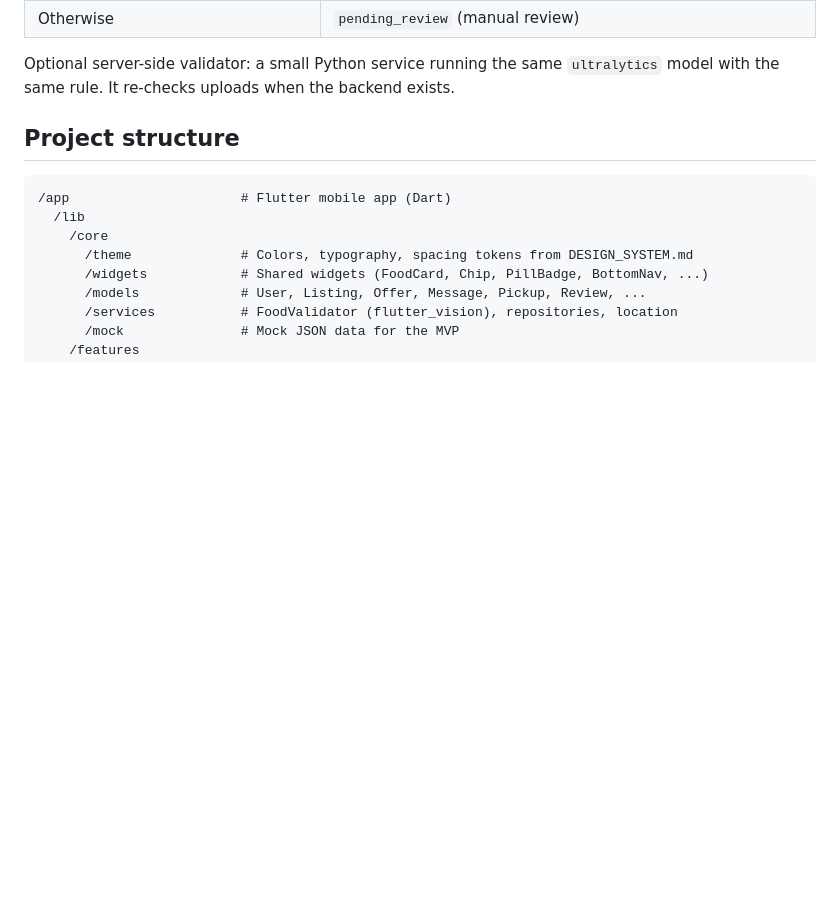
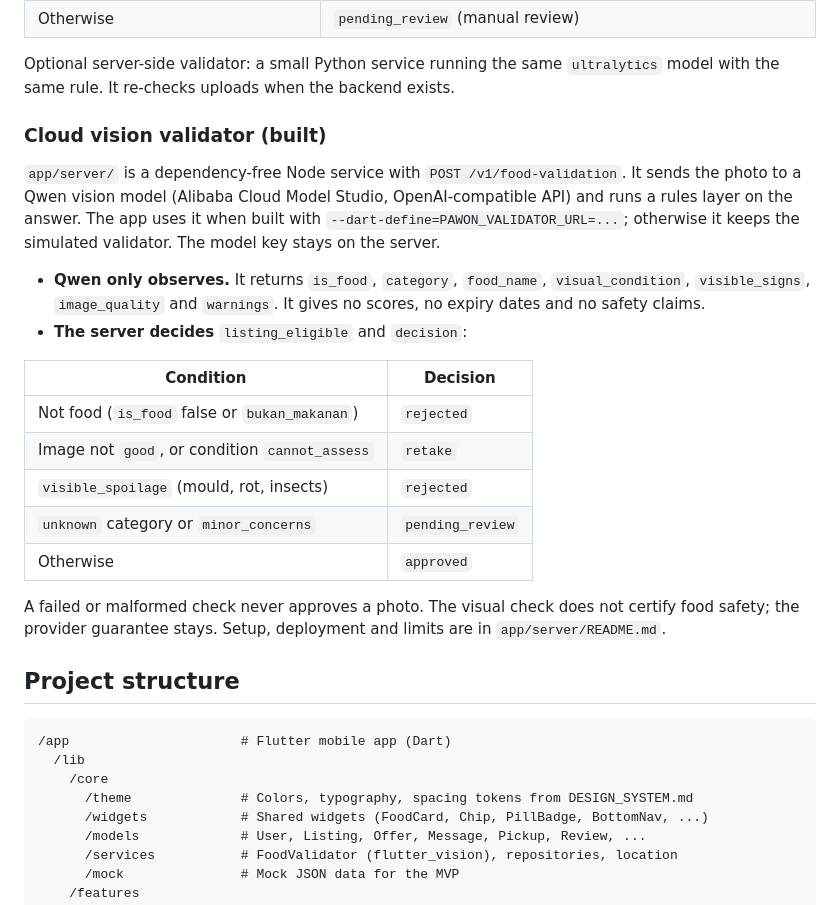
Before and after one commit to Flanzy-dev/PawonFood, a Markdown page: ARCHITECTURE.md, the part around the change. Rendered like a GitHub page; blank space fills up the shorter version.

Commit message:
Document the cloud vision validator in ARCHITECTURE.md

```diff
--- a/ARCHITECTURE.md
+++ b/ARCHITECTURE.md
@@ -54,6 +54,28 @@ Decision rule (identical on device and in the optional server validator):
 
 Optional server-side validator: a small Python service running the same `ultralytics` model with the same rule.
 It re-checks uploads when the backend exists.
+
+### Cloud vision validator (built)
+
+`app/server/` is a dependency-free Node service with `POST /v1/food-validation`. It sends the photo to a Qwen vision
+model (Alibaba Cloud Model Studio, OpenAI-compatible API) and runs a rules layer on the answer. The app uses it when
+built with `--dart-define=PAWON_VALIDATOR_URL=...`; otherwise it keeps the simulated validator. The model key stays on
+the server.
+
+- **Qwen only observes.** It returns `is_food`, `category`, `food_name`, `visual_condition`, `visible_signs`,
+  `image_quality` and `warnings`. It gives no scores, no expiry dates and no safety claims.
+- **The server decides** `listing_eligible` and `decision`:
+
+| Condition                                                   | Decision          |
+| ----------------------------------------------------------- | ----------------- |
+| Not food (`is_food` false or `bukan_makanan`)               | `rejected`        |
+| Image not `good`, or condition `cannot_assess`              | `retake`          |
+| `visible_spoilage` (mould, rot, insects)                    | `rejected`        |
+| `unknown` category or `minor_concerns`                      | `pending_review`  |
+| Otherwise                                                   | `approved`        |
+
+A failed or malformed check never approves a photo. The visual check does not certify food safety; the provider
+guarantee stays. Setup, deployment and limits are in `app/server/README.md`.
 
 ## Project structure
 
```
